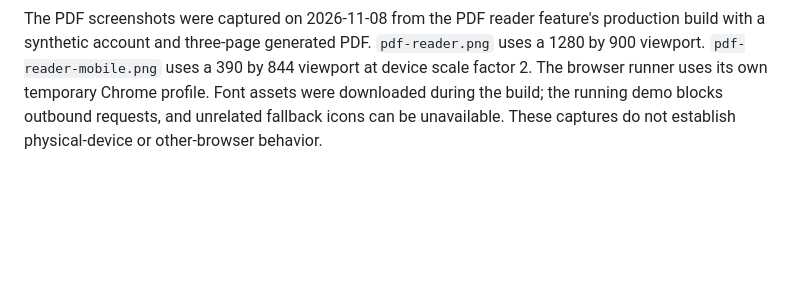
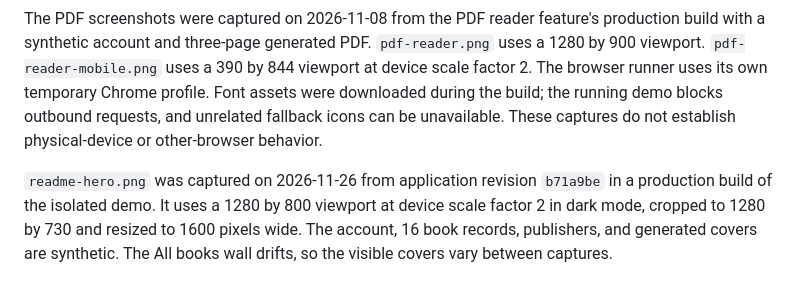
Before and after one commit to lancewilhelm/delb, a Markdown page: docs/images/README.md, the part around the change. GitHub-like rendering; blank space fills up the shorter version.

Commit message:
docs: add a dashboard screenshot to the README

```diff
--- a/docs/images/README.md
+++ b/docs/images/README.md
@@ -9,3 +9,5 @@ Capture replacements from the [synthetic setup](../developing/README.md#run-the-
 The dashboard screenshots were captured on 2026-11-04 from application revision `579c23d` in a production build of the isolated demo. `dashboard.png` uses a 1280 by 900 viewport. `dashboard-mobile.png` uses a 390 by 844 viewport. The five book records and account are synthetic. The covers show Delb's fallback presentation for books without uploaded cover images.
 
 The PDF screenshots were captured on 2026-11-08 from the PDF reader feature's production build with a synthetic account and three-page generated PDF. `pdf-reader.png` uses a 1280 by 900 viewport. `pdf-reader-mobile.png` uses a 390 by 844 viewport at device scale factor 2. The browser runner uses its own temporary Chrome profile. Font assets were downloaded during the build; the running demo blocks outbound requests, and unrelated fallback icons can be unavailable. These captures do not establish physical-device or other-browser behavior.
+
+`readme-hero.png` was captured on 2026-11-26 from application revision `b71a9be` in a production build of the isolated demo. It uses a 1280 by 800 viewport at device scale factor 2 in dark mode, cropped to 1280 by 730 and resized to 1600 pixels wide. The account, 16 book records, publishers, and generated covers are synthetic. The All books wall drifts, so the visible covers vary between captures.
```
Also changed, not shown: README.md (+2 -0 lines), docs/images/readme-hero.png (added).
